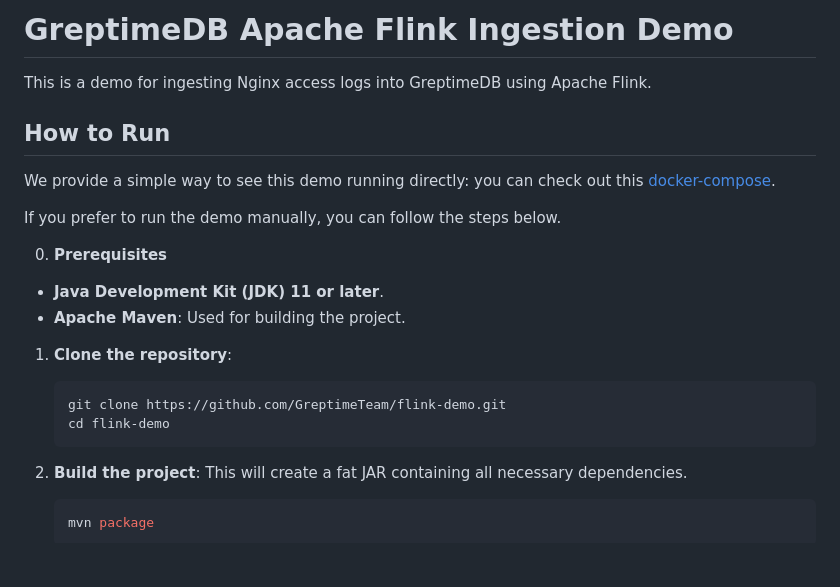
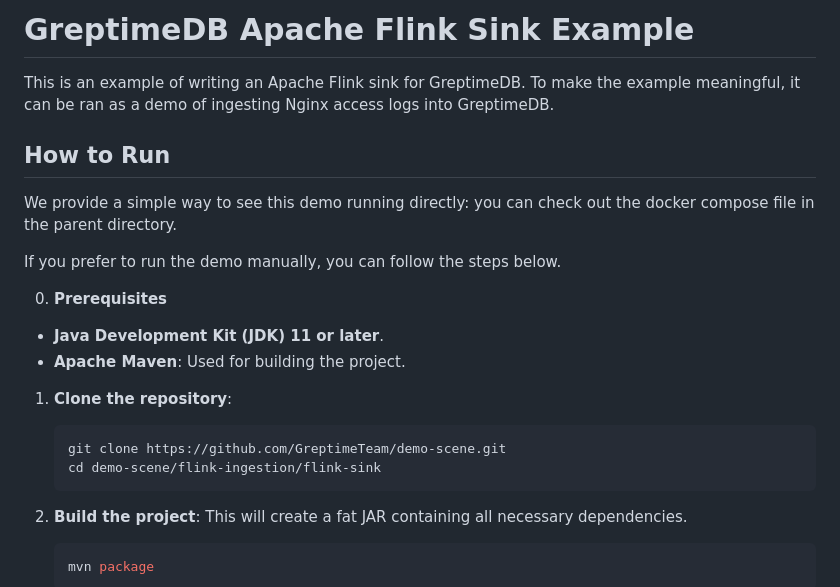
Before and after one commit to GreptimeTeam/demo-scene, a Markdown page: flink-ingestion/flink-sink/README.md, the part around the change. Rendered like a GitHub page; blank space fills up the shorter version.

Commit message:
docs: correct some docs after the flink sink codes are added (#96)
docs: correct some docs after the flink sink codes are added

````diff
--- a/flink-ingestion/flink-sink/README.md
+++ b/flink-ingestion/flink-sink/README.md
@@ -1,11 +1,10 @@
-# GreptimeDB Apache Flink Ingestion Demo
+# GreptimeDB Apache Flink Sink Example
 
-This is a demo for ingesting Nginx access logs into GreptimeDB using Apache Flink.
+This is an example of writing an Apache Flink sink for GreptimeDB. To make the example meaningful, it can be ran as a demo of ingesting Nginx access logs into GreptimeDB.
 
 ## How to Run
 
-We provide a simple way to see this demo running directly: you can check out
-this [docker-compose](https://github.com/GreptimeTeam/demo-scene/flink-ingestion).
+We provide a simple way to see this demo running directly: you can check out the docker compose file in the parent directory.
 
 If you prefer to run the demo manually, you can follow the steps below.
 
@@ -17,8 +16,8 @@ If you prefer to run the demo manually, you can follow the steps below.
 1. **Clone the repository**:
 
    ```bash
-   git clone https://github.com/GreptimeTeam/flink-demo.git
-   cd flink-demo
+   git clone https://github.com/GreptimeTeam/demo-scene.git
+   cd demo-scene/flink-ingestion/flink-sink
    ```
 
 2. **Build the project**:
````
Also changed, not shown: flink-ingestion/README.md (+1 -2 lines).
